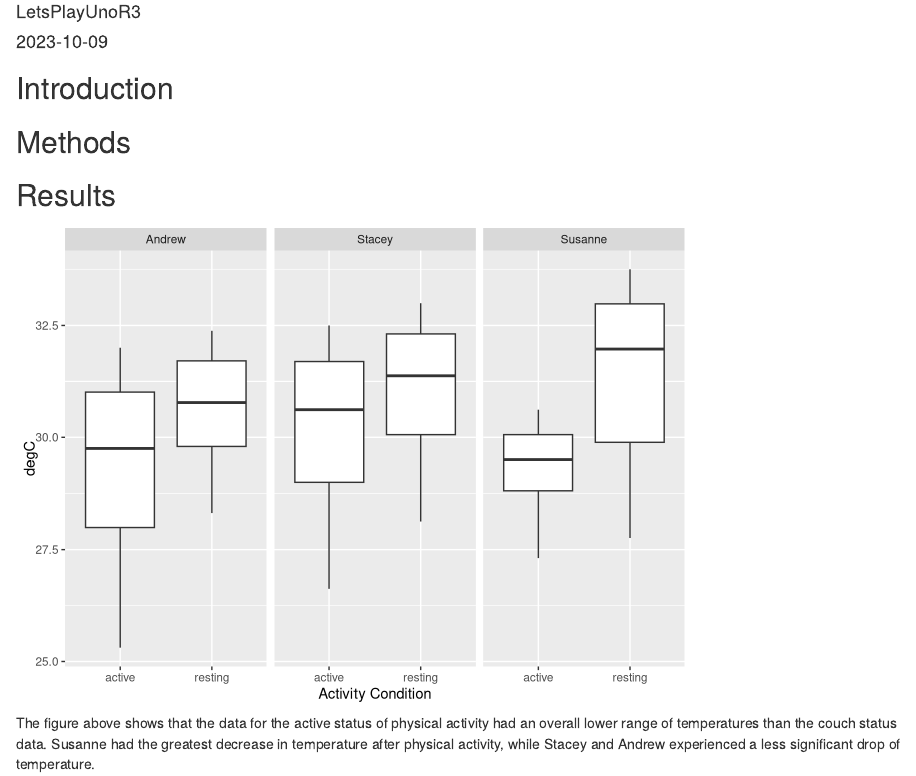
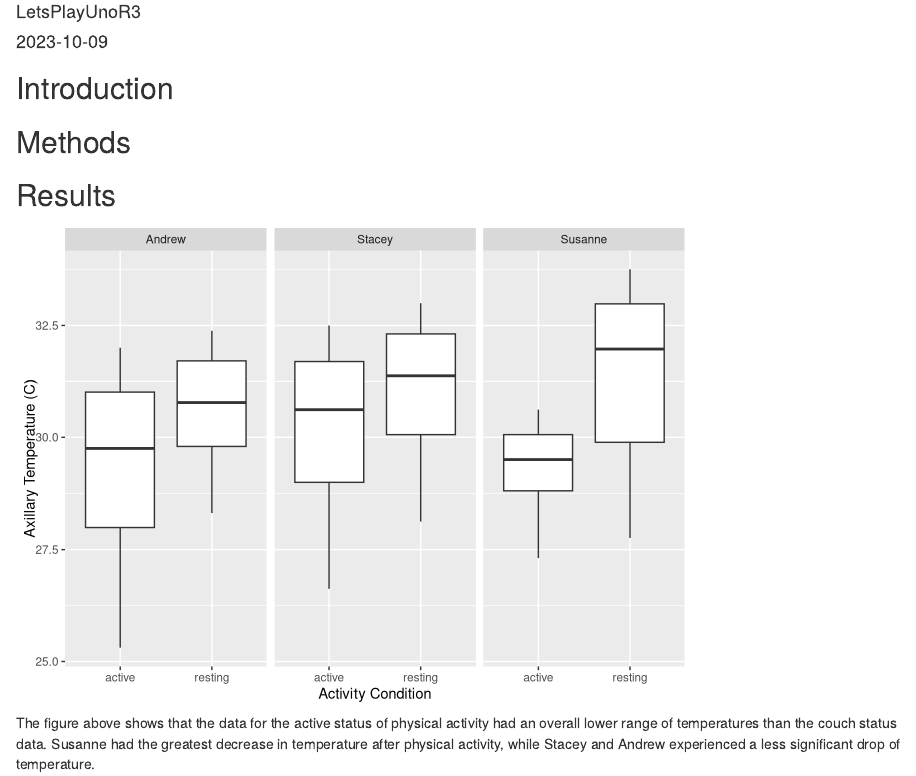
Before and after one commit to andrewgans/LetsPlayUnoR3, an R Markdown document (Module 5 project report.Rmd): the page in a window 1100 px wide, from 70 px down. Rendered offline with R 4.5, knitr and Pandoc, with nearby package versions.

Commit message:
added plot axes

````diff
--- a/Module 5 project report.Rmd
+++ b/Module 5 project report.Rmd
@@ -32,7 +32,8 @@ for(i in dat.f){
 dat <- do.call(rbind,dat.l)
 
 dat%>%
-  ggplot()+geom_boxplot(aes(x=activity,y=degC))+facet_grid(.~who) +xlab("Activity Condition")
+  ggplot()+geom_boxplot(aes(x=activity,y=degC))+facet_grid(.~who) +xlab("Activity Condition") +
+  ylab("Axillary Temperature (C)")
 
 ```
 
````
